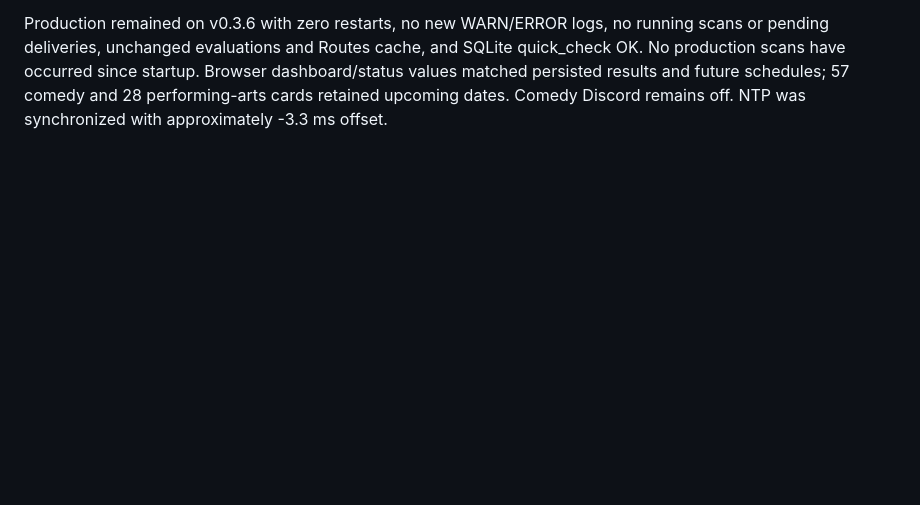
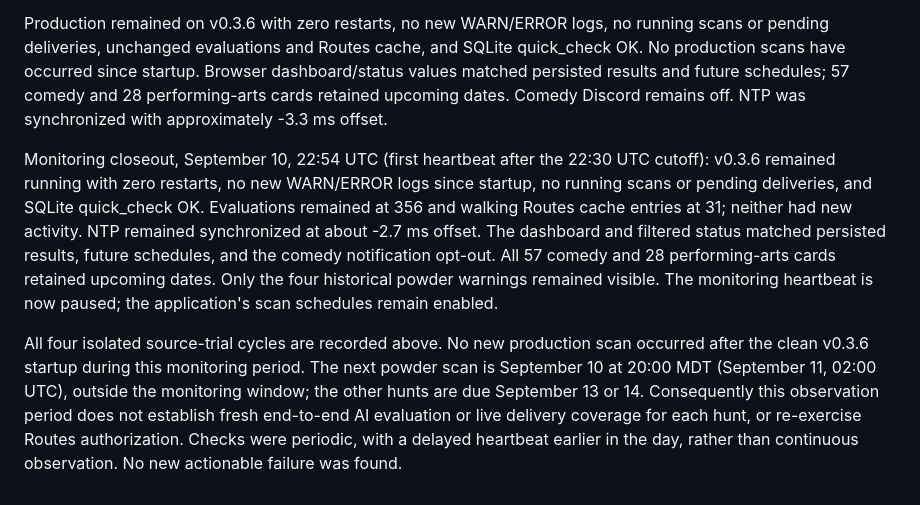
Before and after one commit to SeanMeyer/opportunity-hunter, a Markdown page: docs/deployments/2026-09-09-unraid.md, the part around the change. GitHub-like rendering; blank space fills up the shorter version.

Commit message:
docs: close production monitoring window

```diff
--- a/docs/deployments/2026-09-09-unraid.md
+++ b/docs/deployments/2026-09-09-unraid.md
@@ -318,3 +318,23 @@ and SQLite quick_check OK. No production scans have occurred since startup.
 Browser dashboard/status values matched persisted results and future schedules;
 57 comedy and 28 performing-arts cards retained upcoming dates. Comedy Discord
 remains off. NTP was synchronized with approximately -3.3 ms offset.
+
+Monitoring closeout, September 10, 22:54 UTC (first heartbeat after the
+22:30 UTC cutoff): v0.3.6 remained running with zero restarts, no new
+WARN/ERROR logs since startup, no running scans or pending deliveries, and
+SQLite quick_check OK. Evaluations remained at 356 and walking Routes cache
+entries at 31; neither had new activity. NTP remained synchronized at about
+-2.7 ms offset. The dashboard and filtered status matched persisted results,
+future schedules, and the comedy notification opt-out. All 57 comedy and
+28 performing-arts cards retained upcoming dates. Only the four historical
+powder warnings remained visible. The monitoring heartbeat is now paused;
+the application's scan schedules remain enabled.
+
+All four isolated source-trial cycles are recorded above. No new production
+scan occurred after the clean v0.3.6 startup during this monitoring period.
+The next powder scan is September 10 at 20:00 MDT (September 11, 02:00 UTC),
+outside the monitoring window; the other hunts are due September 13 or 14.
+Consequently this observation period does not establish fresh end-to-end AI
+evaluation or live delivery coverage for each hunt, or re-exercise Routes
+authorization. Checks were periodic, with a delayed heartbeat earlier in the
+day, rather than continuous observation. No new actionable failure was found.
```
